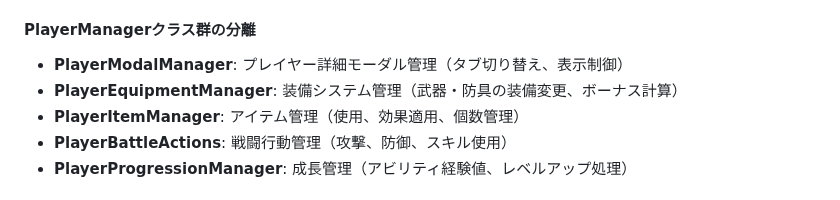
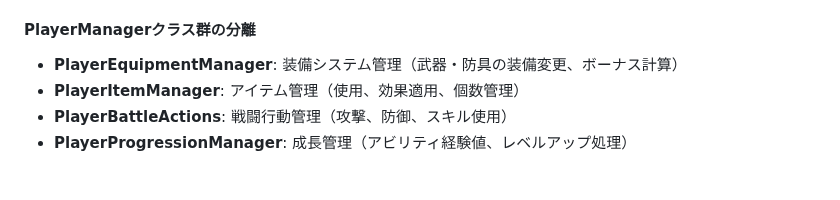
Before and after one commit to leftonbo/eel-rpg-game, a Markdown page: CLAUDE.md, the part around the change. GitHub-like rendering.

```diff
--- a/CLAUDE.md
+++ b/CLAUDE.md
@@ -118,7 +118,6 @@ interface PlayerSaveData {
 
 #### PlayerManagerクラス群の分離
 
-- **PlayerModalManager**: プレイヤー詳細モーダル管理（タブ切り替え、表示制御）
 - **PlayerEquipmentManager**: 装備システム管理（武器・防具の装備変更、ボーナス計算）
 - **PlayerItemManager**: アイテム管理（使用、効果適用、個数管理）
 - **PlayerBattleActions**: 戦闘行動管理（攻撃、防御、スキル使用）
```
Also changed, not shown: README.md (+17 -5 lines).
